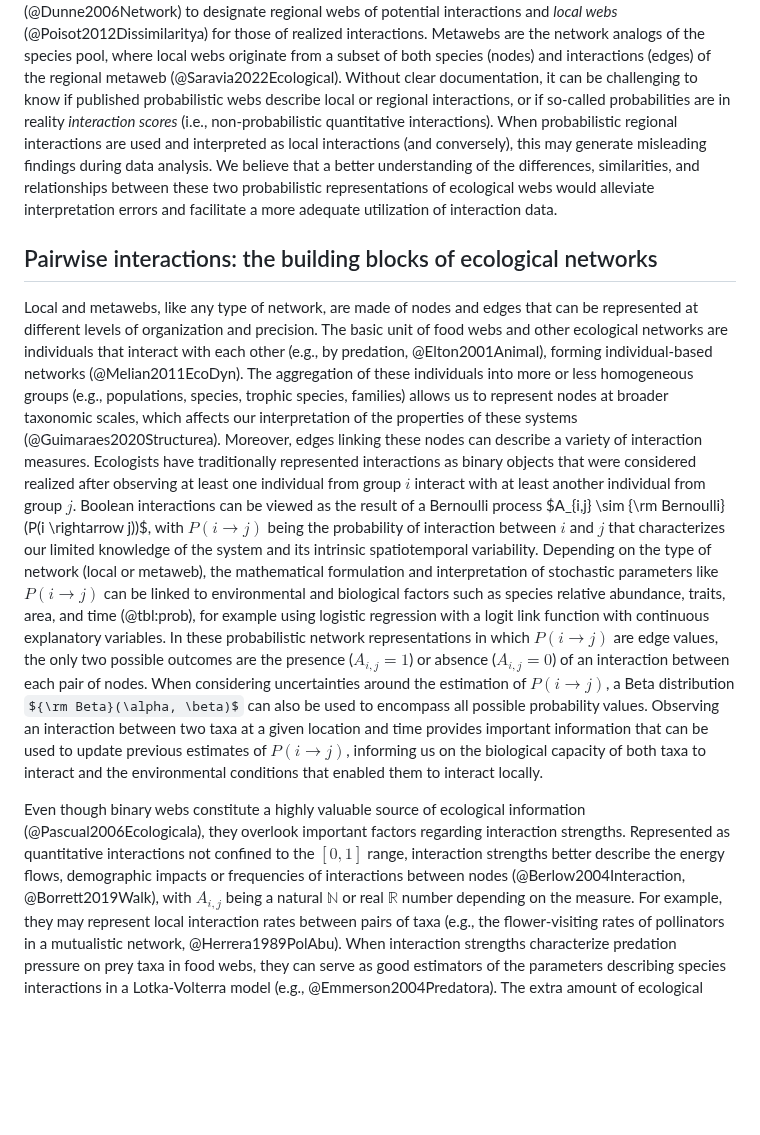
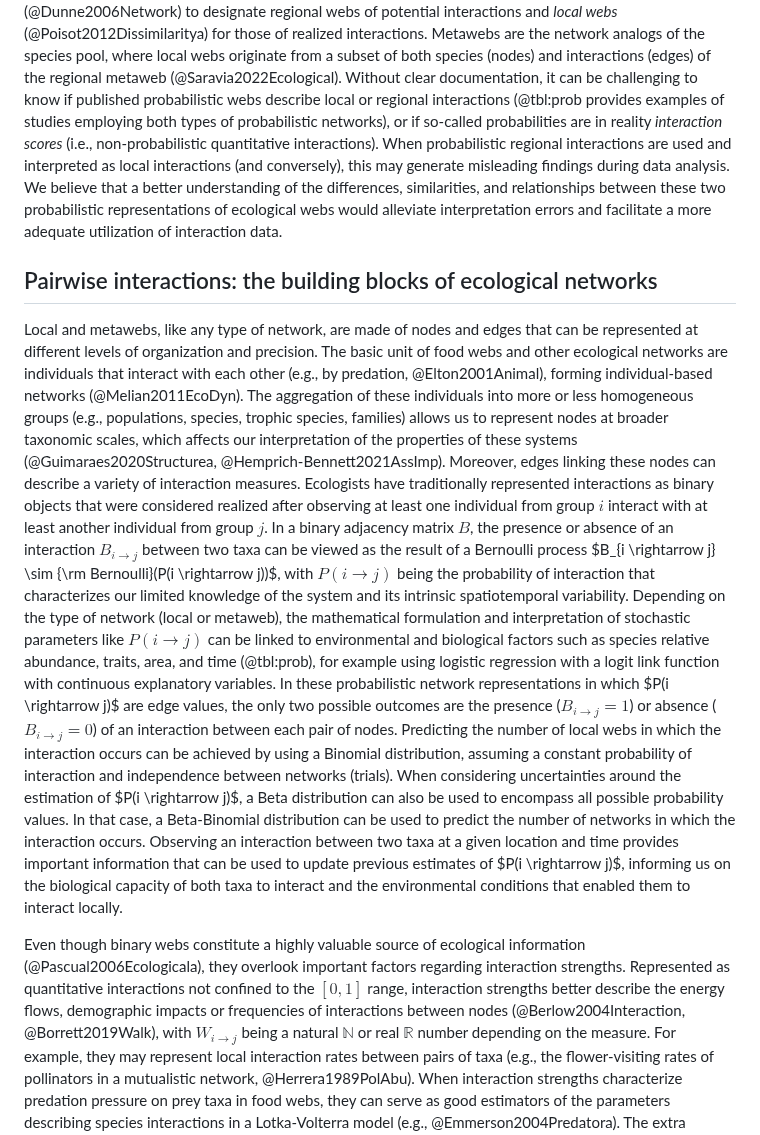
Before and after one commit to FrancisBanville/ms_interpreting_probabilities, a Markdown page: README.md, the part around one of its changes. GitHub-like rendering; some formulas as TeX source; blank space fills up the shorter version.

Commit message:
🐛 comments and fix build

```diff
--- a/README.md
+++ b/README.md
@@ -166,7 +166,7 @@ interactions. Metawebs are the network analogs of the species pool, where local
 webs originate from a subset of both species (nodes) and interactions (edges) of
 the regional metaweb (@Saravia2022Ecological). Without clear documentation, it
 can be challenging to know if published probabilistic webs describe local or
-regional interactions, or if so-called probabilities are in reality *interaction
+regional interactions (@tbl:prob provides examples of studies employing both types of probabilistic networks), or if so-called probabilities are in reality *interaction
 scores* (i.e., non-probabilistic quantitative interactions). When probabilistic
 regional interactions are used and interpreted as local interactions (and
 conversely), this may generate misleading findings during data analysis. We
@@ -184,37 +184,42 @@ with each other (e.g., by predation, @Elton2001Animal), forming individual-based
 networks (@Melian2011EcoDyn). The aggregation of these individuals into more or
 less homogeneous groups (e.g., populations, species, trophic species, families)
 allows us to represent nodes at broader taxonomic scales, which affects our
-interpretation of the properties of these systems (@Guimaraes2020Structurea).
-Moreover, edges linking these nodes can describe a variety of interaction
-measures. Ecologists have traditionally represented interactions as binary
-objects that were considered realized after observing at least one individual
-from group $i$ interact with at least another individual from group $j$. Boolean
-interactions can be viewed as the result of a Bernoulli process $A_{i,j} \sim
-{\rm Bernoulli}(P(i \rightarrow j))$, with $P(i \rightarrow j)$ being the
-probability of interaction between $i$ and $j$ that characterizes our limited
-knowledge of the system and its intrinsic spatiotemporal variability. Depending
-on the type of network (local or metaweb), the mathematical formulation and
-interpretation of stochastic parameters like $P(i \rightarrow j)$ can be linked
-to environmental and biological factors such as species relative abundance,
-traits, area, and time (@tbl:prob), for example using logistic regression with a
-logit link function with continuous explanatory variables. In these
-probabilistic network representations in which $P(i \rightarrow j)$ are edge
-values, the only two possible outcomes are the presence ($A_{i,j} = 1$) or
-absence ($A_{i,j} = 0$) of an interaction between each pair of nodes. When
-considering uncertainties around the estimation of $P(i \rightarrow j)$, a Beta
-distribution ${\rm Beta}(\alpha, \beta)$ can also be used to encompass all
-possible probability values. Observing an interaction between two taxa at a
-given location and time provides important information that can be used to
-update previous estimates of $P(i \rightarrow j)$, informing us on the
-biological capacity of both taxa to interact and the environmental conditions
-that enabled them to interact locally.
+interpretation of the properties of these systems (@Guimaraes2020Structurea,
+@Hemprich-Bennett2021AssImp). Moreover, edges linking these nodes can describe a
+variety of interaction measures. Ecologists have traditionally represented
+interactions as binary objects that were considered realized after observing at
+least one individual from group $i$ interact with at least another individual
+from group $j$. In a binary adjacency matrix $B$, the presence or absence of an
+interaction $B_{i \rightarrow j}$ between two taxa can be viewed as the result
+of a Bernoulli process $B_{i \rightarrow j} \sim {\rm Bernoulli}(P(i \rightarrow
+j))$, with $P(i \rightarrow j)$ being the probability of interaction that
+characterizes our limited knowledge of the system and its intrinsic
+spatiotemporal variability. Depending on the type of network (local or metaweb),
+the mathematical formulation and interpretation of stochastic parameters like
+$P(i \rightarrow j)$ can be linked to environmental and biological factors such
+as species relative abundance, traits, area, and time (@tbl:prob), for example
+using logistic regression with a logit link function with continuous explanatory
+variables. In these probabilistic network representations in which $P(i
+\rightarrow j)$ are edge values, the only two possible outcomes are the presence
+($B_{i \rightarrow j} = 1$) or absence ($B_{i \rightarrow j} = 0$) of an
+interaction between each pair of nodes. Predicting the number of local webs in
+which the interaction occurs can be achieved by using a Binomial distribution,
+assuming a constant probability of interaction and independence between networks
+(trials). When considering uncertainties around the estimation of $P(i
+\rightarrow j)$, a Beta distribution can also be used to encompass all possible
+probability values. In that case, a Beta-Binomial distribution can be used to
+predict the number of networks in which the interaction occurs. Observing an
+interaction between two taxa at a given location and time provides important
+information that can be used to update previous estimates of $P(i \rightarrow
+j)$, informing us on the biological capacity of both taxa to interact and the
+environmental conditions that enabled them to interact locally.
 
 Even though binary webs constitute a highly valuable source of ecological
 information (@Pascual2006Ecologicala), they overlook important factors regarding
 interaction strengths. Represented as quantitative interactions not confined to
 the $[0, 1]$ range, interaction strengths better describe the energy flows,
 demographic impacts or frequencies of interactions between nodes
-(@Berlow2004Interaction, @Borrett2019Walk), with $A_{i,j}$ being a natural
+(@Berlow2004Interaction, @Borrett2019Walk), with $W_{i \rightarrow j}$ being a natural
 $\mathbb{N}$ or real $\mathbb{R}$ number depending on the measure. For example,
 they may represent local interaction rates between pairs of taxa (e.g., the
 flower-visiting rates of pollinators in a mutualistic network,
```
Also changed, not shown: other parts of README.md (+4 -4 lines).
